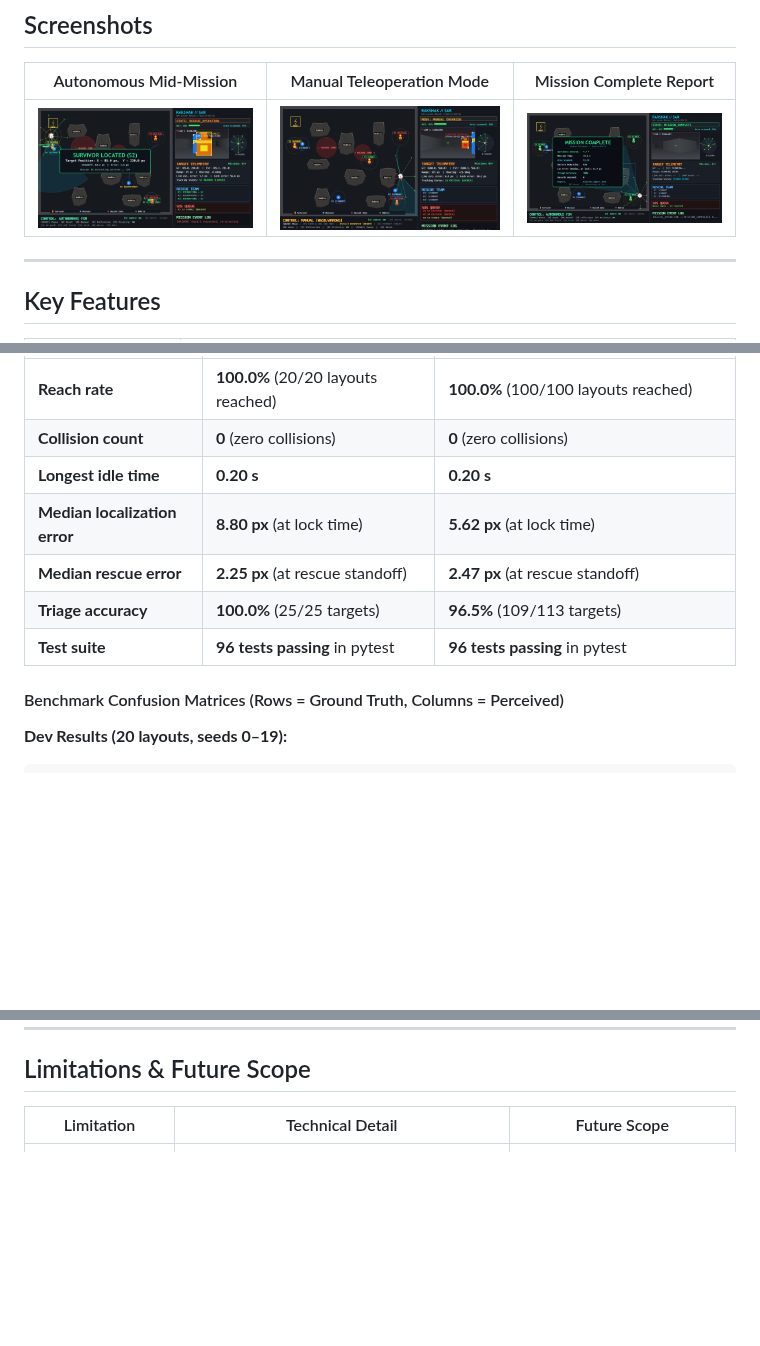
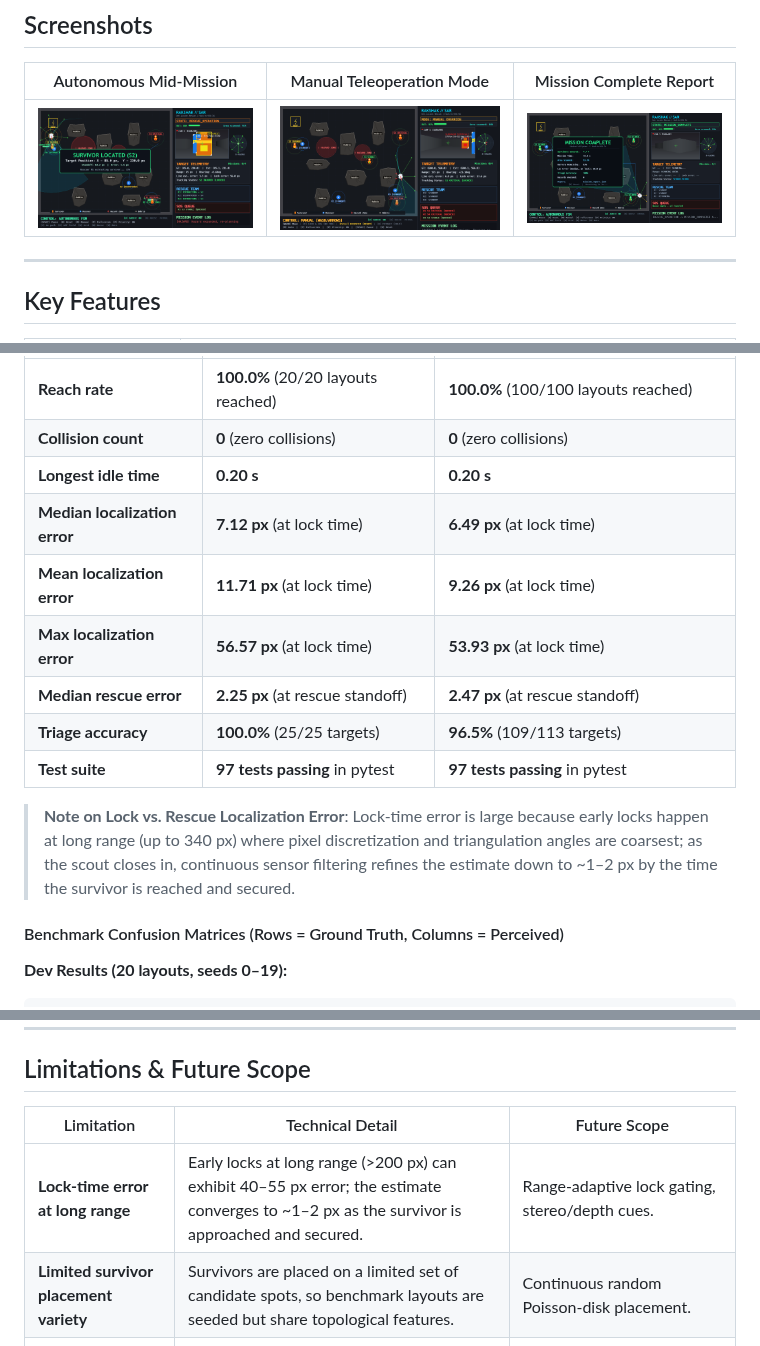
Before and after one commit to arpitb496-cpu/Rakshak, a Markdown page: README.md, 3 parts joined by grey strips. Rendered like a GitHub page; pictures changed too: docs/screenshots/01_autonomous.png, docs/screenshots/02_manual.png, docs/screenshots/03_complete.png; blank space fills up the shorter version.

Commit message:
Add priority-mode benchmark

```diff
--- a/README.md
+++ b/README.md
@@ -158,10 +158,14 @@ Evaluated headlessly via `.venv/bin/python run.py --benchmark`:
 | **Reach rate** | **100.0%** (20/20 layouts reached) | **100.0%** (100/100 layouts reached) |
 | **Collision count** | **0** (zero collisions) | **0** (zero collisions) |
 | **Longest idle time** | **0.20 s** | **0.20 s** |
-| **Median localization error** | **8.80 px** (at lock time) | **5.62 px** (at lock time) |
+| **Median localization error** | **7.12 px** (at lock time) | **6.49 px** (at lock time) |
+| **Mean localization error** | **11.71 px** (at lock time) | **9.26 px** (at lock time) |
+| **Max localization error** | **56.57 px** (at lock time) | **53.93 px** (at lock time) |
 | **Median rescue error** | **2.25 px** (at rescue standoff) | **2.47 px** (at rescue standoff) |
 | **Triage accuracy** | **100.0%** (25/25 targets) | **96.5%** (109/113 targets) |
-| **Test suite** | **96 tests passing** in pytest | **96 tests passing** in pytest |
+| **Test suite** | **97 tests passing** in pytest | **97 tests passing** in pytest |
+
+> **Note on Lock vs. Rescue Localization Error**: Lock-time error is large because early locks happen at long range (up to 340 px) where pixel discretization and triangulation angles are coarsest; as the scout closes in, continuous sensor filtering refines the estimate down to ~1–2 px by the time the survivor is reached and secured.
 
 #### Benchmark Confusion Matrices (Rows = Ground Truth, Columns = Perceived)
 
@@ -203,6 +249,8 @@ Evaluated headlessly via `.venv/bin/python run.py --benchmark`:
 
 | Limitation | Technical Detail | Future Scope |
 |---|---|---|
+| **Lock-time error at long range** | Early locks at long range (>200 px) can exhibit 40–55 px error; the estimate converges to ~1–2 px as the survivor is approached and secured. | Range-adaptive lock gating, stereo/depth cues. |
+| **Limited survivor placement variety** | Survivors are placed on a limited set of candidate spots, so benchmark layouts are seeded but share topological features. | Continuous random Poisson-disk placement. |
 | **INJURED vs STABLE long-range confusion** | At distance > 220 px, badge size shrinks to $<4$ px, risking color confusion with torso reflective striping ($H=23$). Resolved via vertical ROI tightening ($0.45h$–$0.85h$) and tuning yellow band to $H \in [26, 38]$. | Implement multi-scale super-resolution or zoom ROI on candidate survivor boxes. |
 | **2-D synthetic camera** | Camera rasterizes 2.5-D column projections in 160×90 rather than true 3-D mesh raytracing or RGB-D sensors. | Port sensor stack to ROS 2 Humble + Gazebo simulation with simulated RealSense D435. |
 | **Simulation-only environment** | Physics, wheel slip, and sensor latency are ideal 2-D kinematic models. | Deploy on physical differential-drive rover platform with STM32 motor controller. |
```
Also changed, not shown: other parts of README.md (+42 -0 lines), 5 other files.
